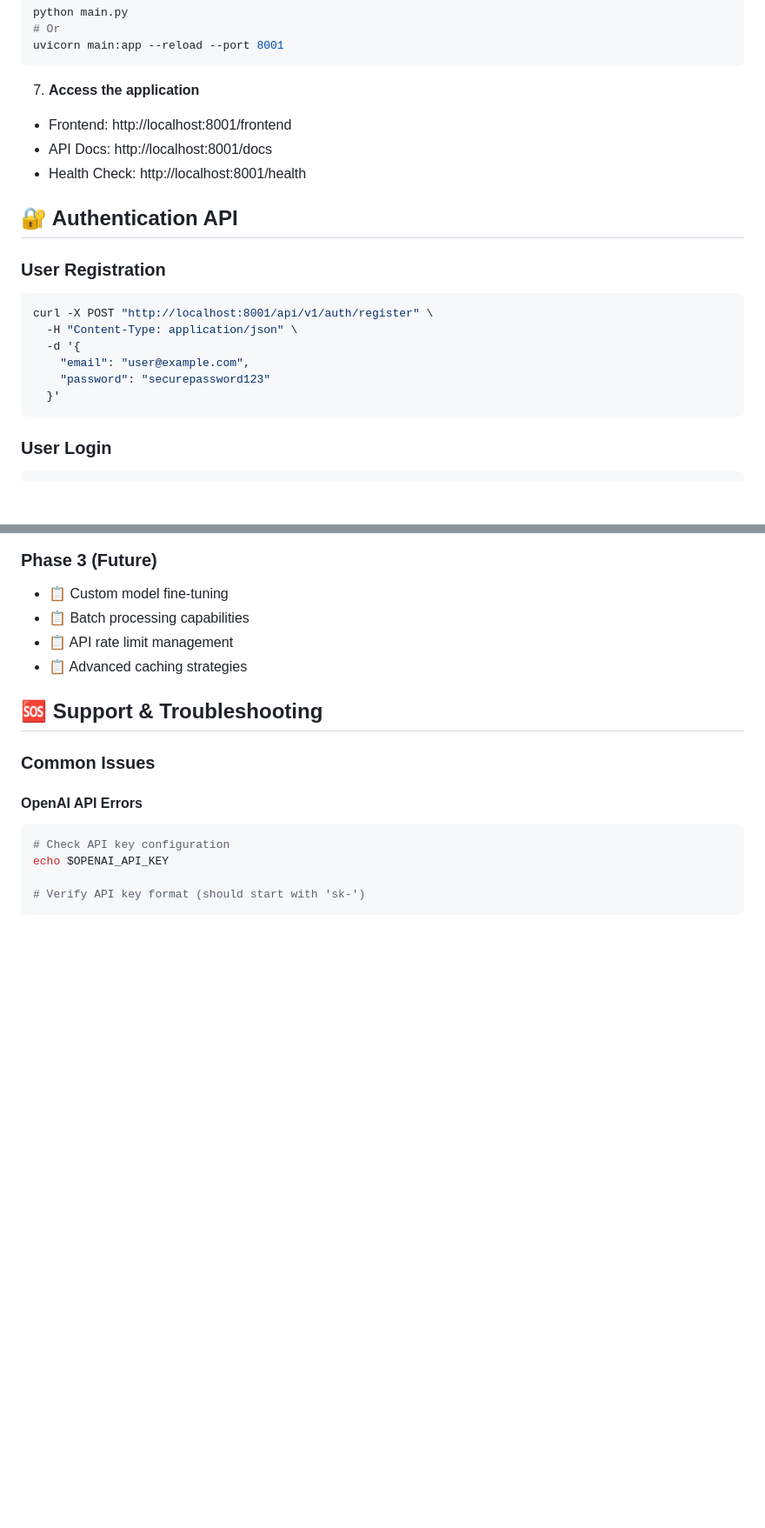
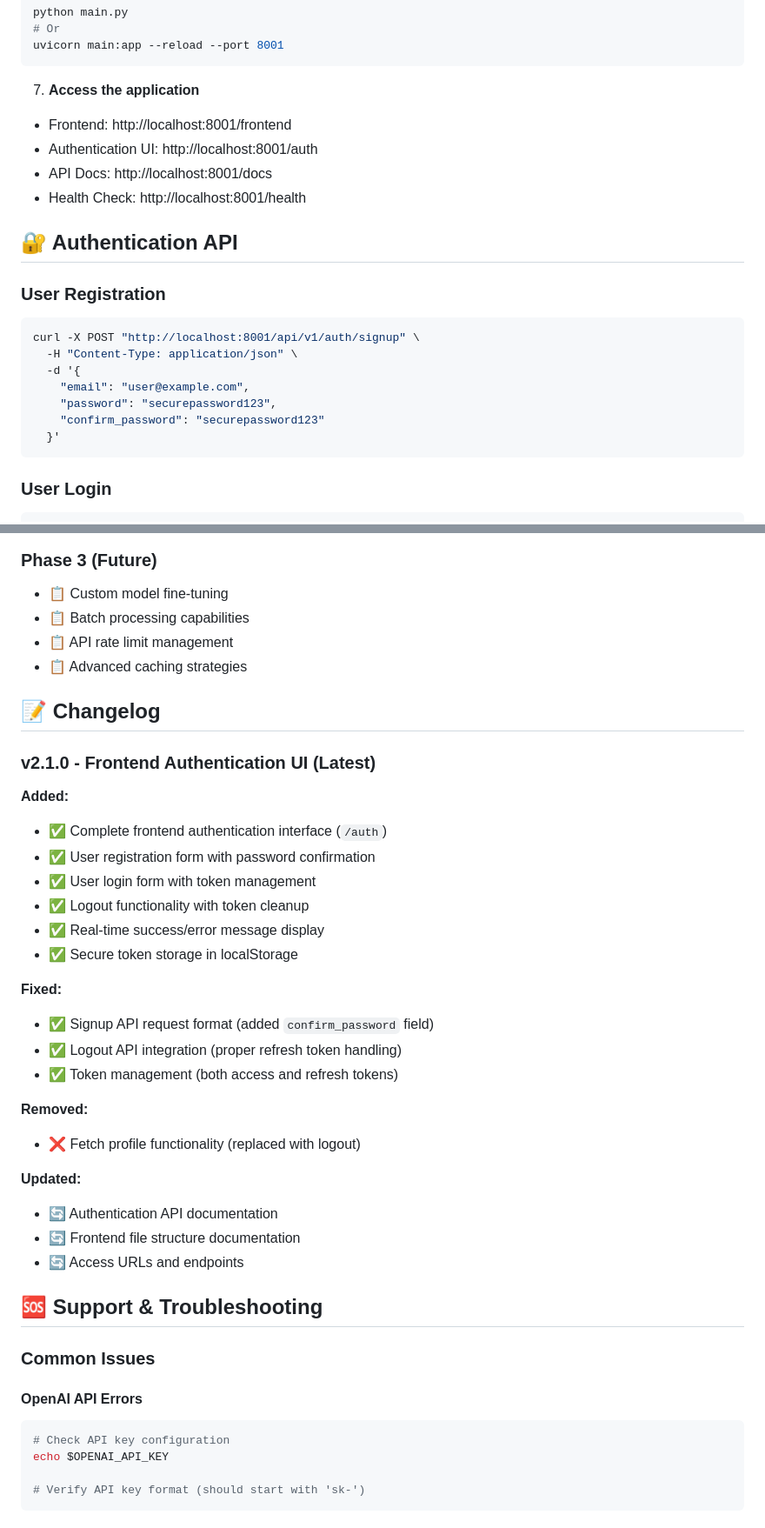
Before and after one commit to kid-sid/reprompt, a Markdown page: README.md, 2 parts joined by grey strips. Shown: that part at 87% size. Rendered like a GitHub page; blank space fills up the shorter version.

````diff
--- a/README.md
+++ b/README.md
@@ -147,6 +147,7 @@ uvicorn main:app --reload --port 8001
 
 7. **Access the application**
 - Frontend: http://localhost:8001/frontend
+- Authentication UI: http://localhost:8001/auth
 - API Docs: http://localhost:8001/docs
 - Health Check: http://localhost:8001/health
 
@@ -154,11 +155,12 @@ uvicorn main:app --reload --port 8001
 
 ### **User Registration**
 ```bash
-curl -X POST "http://localhost:8001/api/v1/auth/register" \
+curl -X POST "http://localhost:8001/api/v1/auth/signup" \
   -H "Content-Type: application/json" \
   -d '{
     "email": "user@example.com",
-    "password": "securepassword123"
+    "password": "securepassword123",
+    "confirm_password": "securepassword123"
   }'
 ```
 
@@ -373,6 +411,30 @@ CMD ["uvicorn", "main:app", "--host", "0.0.0.0", "--port", "8001"]
 - 📋 Batch processing capabilities
 - 📋 API rate limit management
 - 📋 Advanced caching strategies
+
+## 📝 Changelog
+
+### **v2.1.0 - Frontend Authentication UI (Latest)**
+**Added:**
+- ✅ Complete frontend authentication interface (`/auth`)
+- ✅ User registration form with password confirmation
+- ✅ User login form with token management
+- ✅ Logout functionality with token cleanup
+- ✅ Real-time success/error message display
+- ✅ Secure token storage in localStorage
+
+**Fixed:**
+- ✅ Signup API request format (added `confirm_password` field)
+- ✅ Logout API integration (proper refresh token handling)
+- ✅ Token management (both access and refresh tokens)
+
+**Removed:**
+- ❌ Fetch profile functionality (replaced with logout)
+
+**Updated:**
+- 🔄 Authentication API documentation
+- 🔄 Frontend file structure documentation
+- 🔄 Access URLs and endpoints
 
 ## 🆘 Support & Troubleshooting
 
````
Also changed, not shown: other parts of README.md (+39 -3 lines).
